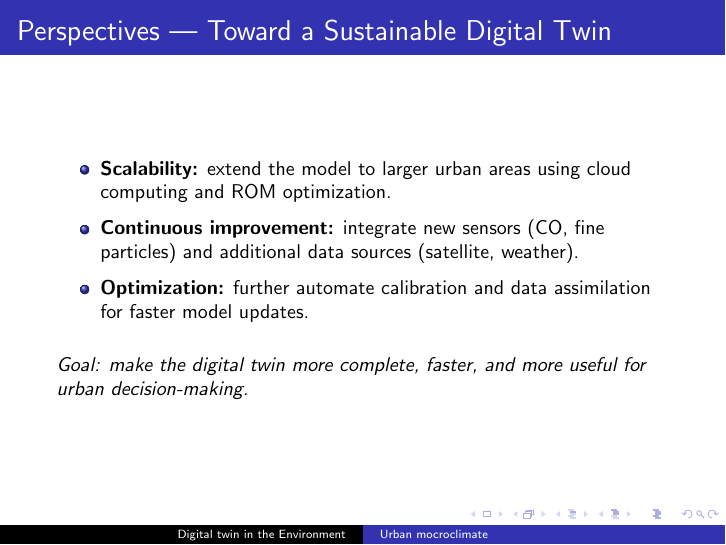
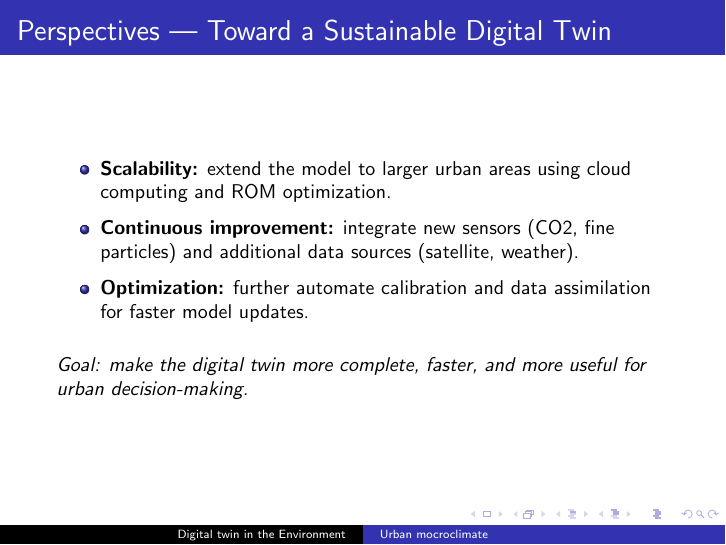
Before and after one commit to master-csmi/course-rom-dm1-airtwin, LaTeX slides (slides.tex): page 13 of 19. The pictures show the PDF file slides.pdf that the author committed with the source.

Commit message:
#modifications

```diff
--- a/slides.tex
+++ b/slides.tex
@@ -307,7 +307,7 @@ Risk: failure, model drift. \\
 \small
 \begin{itemize}
     \item \textbf{Scalability:} extend the model to larger urban areas using cloud computing and ROM optimization.
-    \item \textbf{Continuous improvement:} integrate new sensors (CO₂, fine particles) and additional data sources (satellite, weather).
+    \item \textbf{Continuous improvement:} integrate new sensors (CO2, fine particles) and additional data sources (satellite, weather).
     \item \textbf{Optimization:} further automate calibration and data assimilation for faster model updates.
 \end{itemize}
 \vspace{3mm}
```
Also changed, not shown: slides.pdf, 1 other file.
